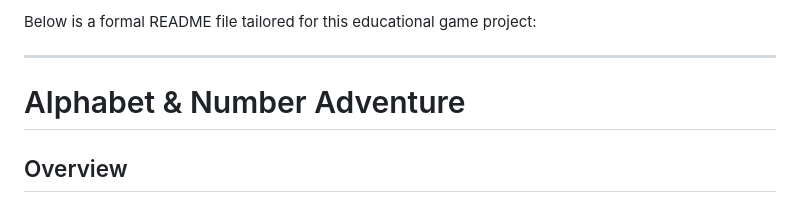
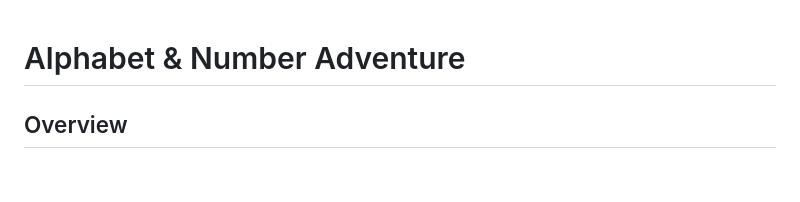
Before and after one commit to Stevo607/NumLetter-Game, a Markdown page: README.md, the part around the change. Rendered like a GitHub page; blank space fills up the shorter version.

```diff
--- a/README.md
+++ b/README.md
@@ -1,6 +1,3 @@
-Below is a formal README file tailored for this educational game project:
-
----
 
 # Alphabet & Number Adventure
 
```
